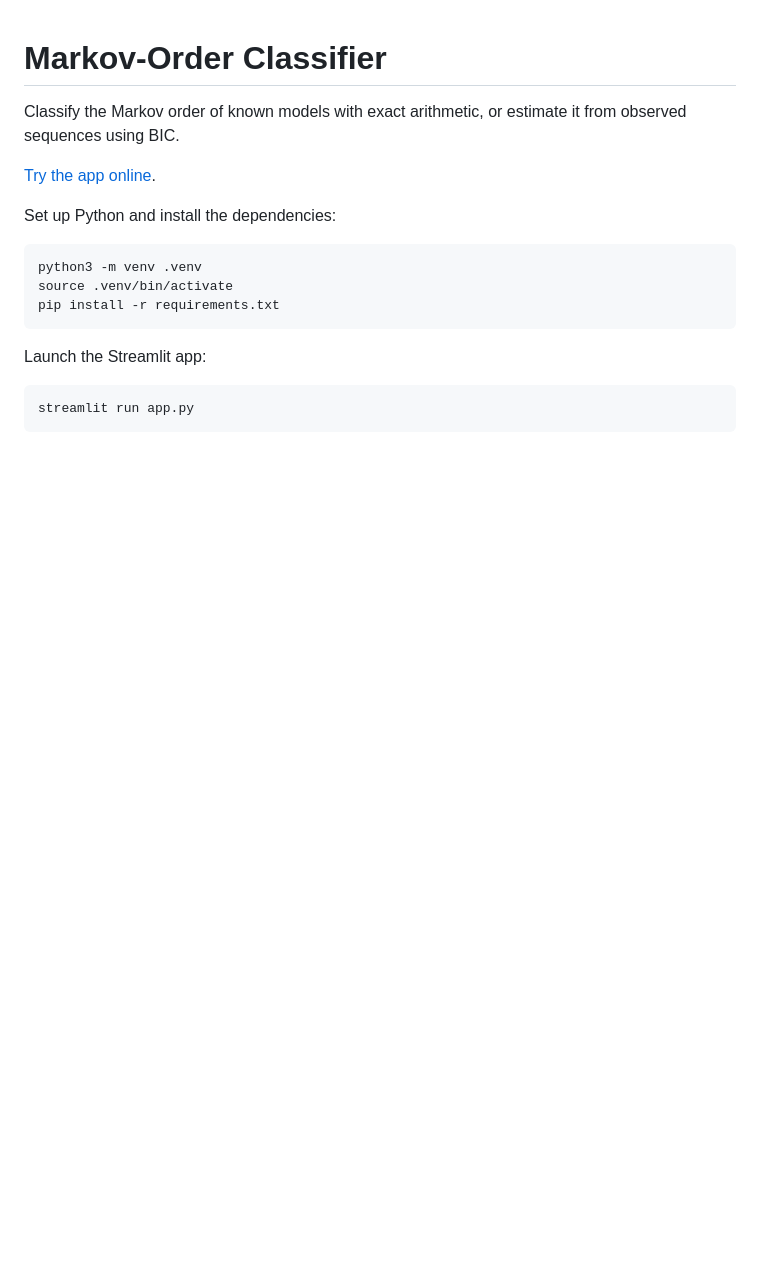
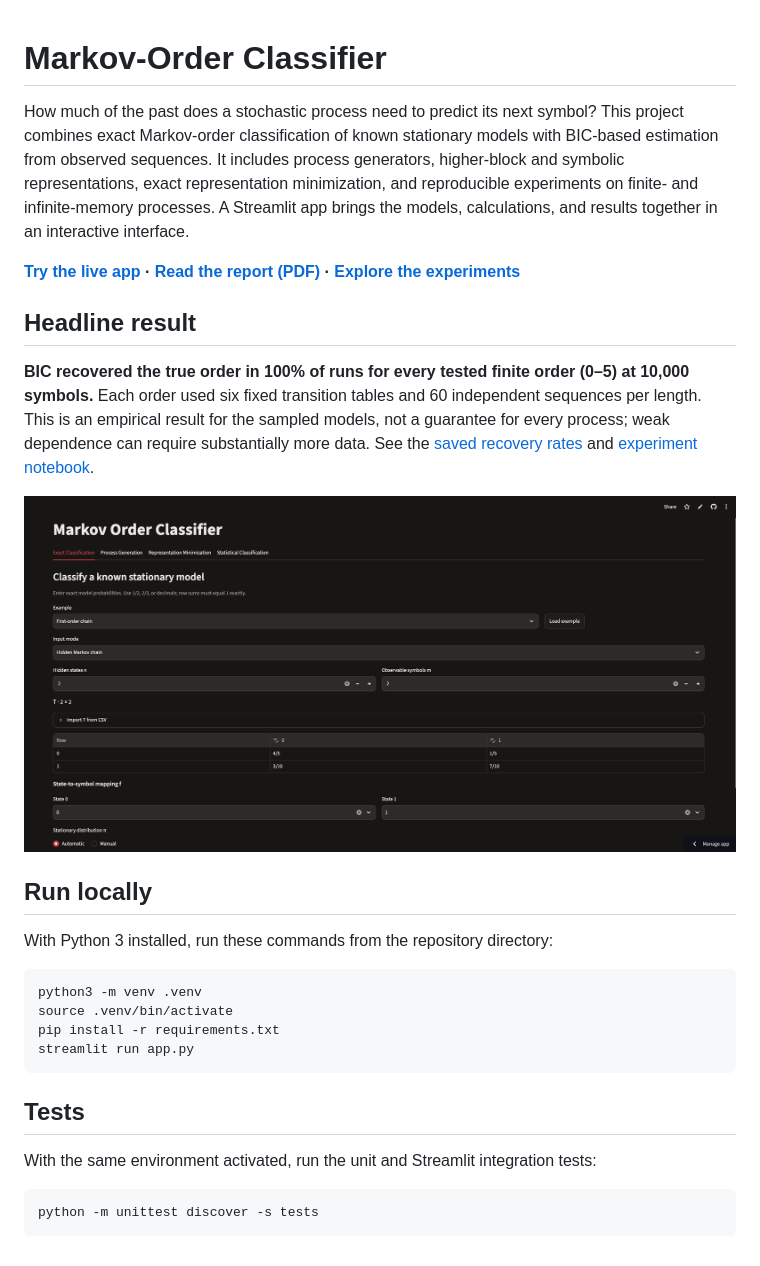
Before and after one commit to wondab0y/markov-order-classifier, a Markdown page: README.md, the part around the change. Rendered like a GitHub page; pictures changed too: docs/app-screenshot.png (added); blank space fills up the shorter version.

Commit message:
Add project overview, report, and app screenshot

````diff
--- a/README.md
+++ b/README.md
@@ -1,19 +1,30 @@
 # Markov-Order Classifier
 
-Classify the Markov order of known models with exact arithmetic, or estimate it from observed sequences using BIC.
+How much of the past does a stochastic process need to predict its next symbol? This project combines exact Markov-order classification of known stationary models with BIC-based estimation from observed sequences. It includes process generators, higher-block and symbolic representations, exact representation minimization, and reproducible experiments on finite- and infinite-memory processes. A Streamlit app brings the models, calculations, and results together in an interactive interface.
 
-[Try the app online](https://markov-order-classifier.streamlit.app/).
+**[Try the live app](https://markov-order-classifier.streamlit.app/) · [Read the report (PDF)](moc_report.pdf) · [Explore the experiments](notebooks/statistical_experiments.ipynb)**
 
-Set up Python and install the dependencies:
+## Headline result
+
+**BIC recovered the true order in 100% of runs for every tested finite order (0–5) at 10,000 symbols.** Each order used six fixed transition tables and 60 independent sequences per length. This is an empirical result for the sampled models, not a guarantee for every process; weak dependence can require substantially more data. See the [saved recovery rates](data/statistical_experiments/recovery_accuracy.csv) and [experiment notebook](notebooks/statistical_experiments.ipynb).
+
+![Streamlit app showing exact classification inputs for a stationary hidden Markov chain](docs/app-screenshot.png)
+
+## Run locally
+
+With Python 3 installed, run these commands from the repository directory:
 
 ```sh
 python3 -m venv .venv
 source .venv/bin/activate
 pip install -r requirements.txt
+streamlit run app.py
 ```
 
-Launch the Streamlit app:
+## Tests
+
+With the same environment activated, run the unit and Streamlit integration tests:
 
 ```sh
-streamlit run app.py
+python -m unittest discover -s tests
 ```
````
Also changed, not shown: 2 other files.
